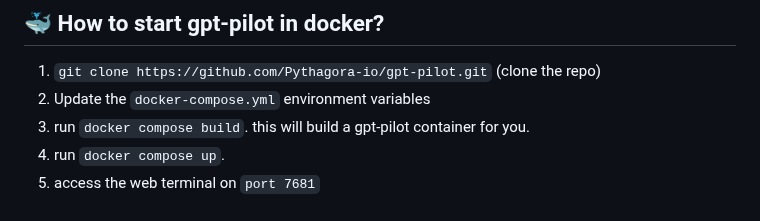
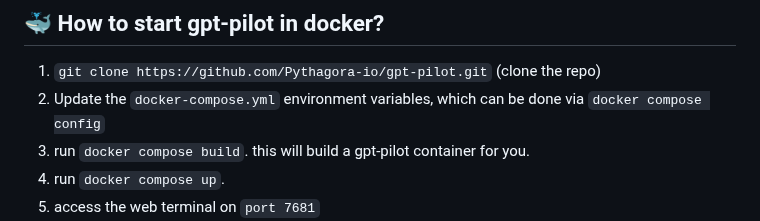
Before and after one commit to shaneholloman/gpt-pilot, a Markdown page: README.md, the part around the change. GitHub-like rendering.

```diff
--- a/README.md
+++ b/README.md
@@ -78,7 +78,7 @@ All generated code will be stored in the folder `workspace` inside the folder na
 
 ## 🐳 How to start gpt-pilot in docker?
 1. `git clone https://github.com/Pythagora-io/gpt-pilot.git` (clone the repo)
-2. Update the `docker-compose.yml` environment variables
+2. Update the `docker-compose.yml` environment variables, which can be done via `docker compose config`
 3. run `docker compose build`. this will build a gpt-pilot container for you.
 4. run `docker compose up`.
 5. access the web terminal on `port 7681`
```
